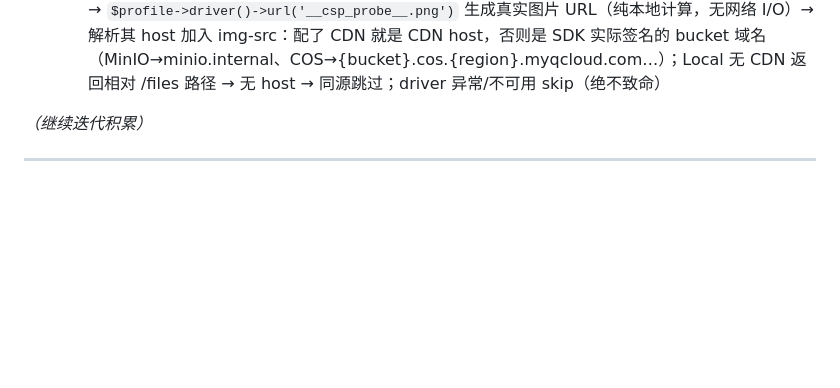
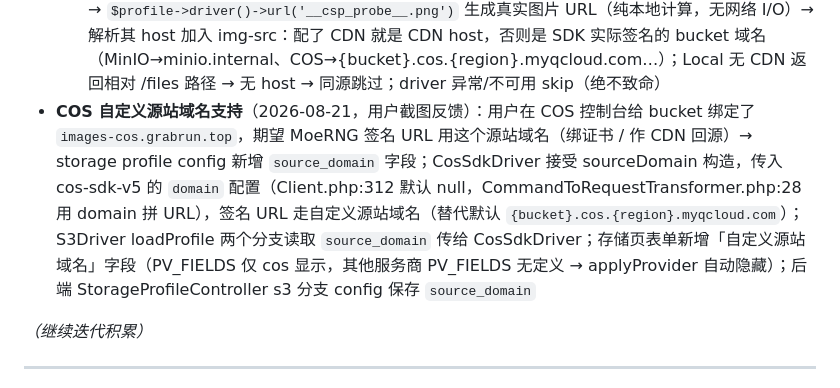
Before and after one commit to Grabrun/MoeRNG, a Markdown page: tools/_pending_changes.md, the part around the change. GitHub-like rendering; blank space fills up the shorter version.

Commit message:
docs(pending): log COS custom source domain

```diff
--- a/tools/_pending_changes.md
+++ b/tools/_pending_changes.md
@@ -41,6 +41,7 @@
 - **修复：CSP 拦截对象存储图片**（2026-08-21）：COS/OSS 等跨域图片在页面加载失败（浏览器直接访问 URL 正常）——根因是 v1.2.1 加的 CSP `img-src 'self' data: blob:` 只放行同源；修复为 DB 就绪后重新发送 CSP，img-src 动态加入所有 storage profile 的 CDN 域名与 bucket 默认 host（COS `{bucket}.cos.{region}.myqcloud.com`、OSS/AWS/endpoint/UPYUN/Qiniu）；DB 不可用时回退基础 CSP
   - **按 provider 精确推导**（用户指正）：AWS 是通用 S3（可接 MinIO/R2 等 S3 兼容网关）→ 有 endpoint 时只放行 endpoint host，不再无差别猜 `s3.{region}.amazonaws.com`；仅无 endpoint 时兜底 AWS 官方默认域名；COS/OSS/UPYUN/Qiniu/OBS 各按自身规则推导（SELECT 增加 provider 列）
   - **零猜测：真实 driver URL 探针**（用户再指正）：不再按 provider 猜域名——遍历所有启用 profile → `$profile->driver()->url('__csp_probe__.png')` 生成真实图片 URL（纯本地计算，无网络 I/O）→ 解析其 host 加入 img-src：配了 CDN 就是 CDN host，否则是 SDK 实际签名的 bucket 域名（MinIO→minio.internal、COS→{bucket}.cos.{region}.myqcloud.com…）；Local 无 CDN 返回相对 /files 路径 → 无 host → 同源跳过；driver 异常/不可用 skip（绝不致命）
+- **COS 自定义源站域名支持**（2026-08-21，用户截图反馈）：用户在 COS 控制台给 bucket 绑定了 `images-cos.grabrun.top`，期望 MoeRNG 签名 URL 用这个源站域名（绑证书 / 作 CDN 回源）→ storage profile config 新增 `source_domain` 字段；CosSdkDriver 接受 sourceDomain 构造，传入 cos-sdk-v5 的 `domain` 配置（Client.php:312 默认 null，CommandToRequestTransformer.php:28 用 domain 拼 URL），签名 URL 走自定义源站域名（替代默认 `{bucket}.cos.{region}.myqcloud.com`）；S3Driver loadProfile 两个分支读取 `source_domain` 传给 CosSdkDriver；存储页表单新增「自定义源站域名」字段（PV_FIELDS 仅 cos 显示，其他服务商 PV_FIELDS 无定义 → applyProvider 自动隐藏）；后端 StorageProfileController s3 分支 config 保存 `source_domain`
 
 _（继续迭代积累）_
 
```
